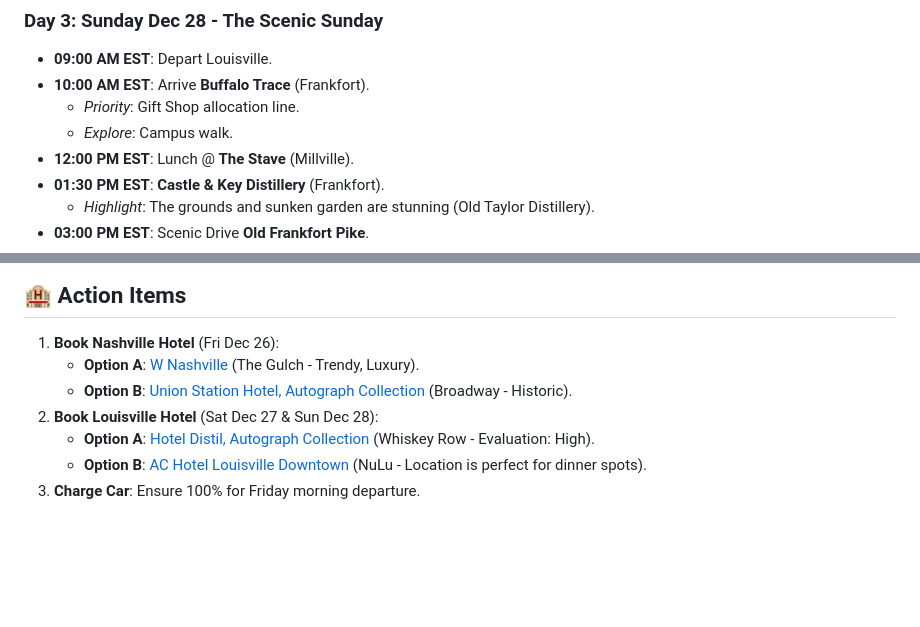
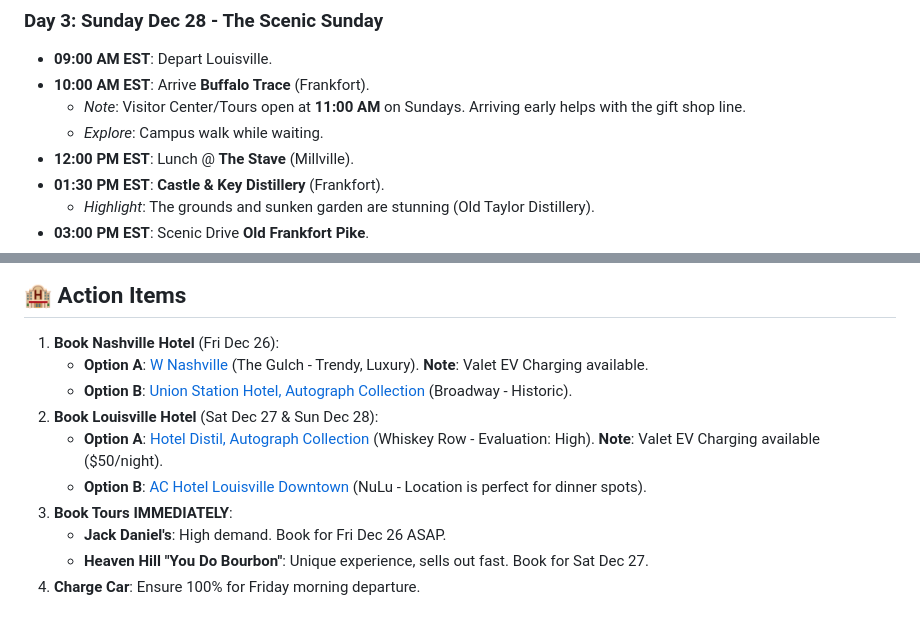
Before and after one commit to razach/grand-tour-2025, a Markdown page: road_trip_plan.md, 2 parts joined by grey strips. Drawn GitHub-style; blank space fills up the shorter version.

Commit message:
Add EV charging notes and booking urgency details

```diff
--- a/road_trip_plan.md
+++ b/road_trip_plan.md
@@ -51,8 +51,8 @@
 ### Day 3: Sunday Dec 28 - The Scenic Sunday
 *   **09:00 AM EST**: Depart Louisville.
 *   **10:00 AM EST**: Arrive **Buffalo Trace** (Frankfort).
-    *   *Priority*: Gift Shop allocation line.
-    *   *Explore*: Campus walk.
+    *   *Note*: Visitor Center/Tours open at **11:00 AM** on Sundays. Arriving early helps with the gift shop line.
+    *   *Explore*: Campus walk while waiting.
 *   **12:00 PM EST**: Lunch @ **The Stave** (Millville).
 *   **01:30 PM EST**: **Castle & Key Distillery** (Frankfort).
     *   *Highlight*: The grounds and sunken garden are stunning (Old Taylor Distillery).
@@ -82,9 +82,12 @@
 
 ## 🏨 Action Items
 1.  **Book Nashville Hotel** (Fri Dec 26):
-    *   **Option A**: [W Nashville](https://www.marriott.com/en-us/hotels/bnanw-w-nashville/overview/) (The Gulch - Trendy, Luxury).
+    *   **Option A**: [W Nashville](https://www.marriott.com/en-us/hotels/bnanw-w-nashville/overview/) (The Gulch - Trendy, Luxury). **Note**: Valet EV Charging available.
     *   **Option B**: [Union Station Hotel, Autograph Collection](https://www.marriott.com/en-us/hotels/bnzx-union-station-hotel-nashville-yards-autograph-collection/overview/) (Broadway - Historic).
 2.  **Book Louisville Hotel** (Sat Dec 27 & Sun Dec 28):
-    *   **Option A**: [Hotel Distil, Autograph Collection](https://www.marriott.com/en-us/hotels/sdfds-hotel-distil-autograph-collection/overview/) (Whiskey Row - Evaluation: High).
+    *   **Option A**: [Hotel Distil, Autograph Collection](https://www.marriott.com/en-us/hotels/sdfds-hotel-distil-autograph-collection/overview/) (Whiskey Row - Evaluation: High). **Note**: Valet EV Charging available ($50/night).
     *   **Option B**: [AC Hotel Louisville Downtown](https://www.marriott.com/en-us/hotels/sdfac-ac-hotel-louisville-downtown/overview/) (NuLu - Location is perfect for dinner spots).
-3.  **Charge Car**: Ensure 100% for Friday morning departure.
+3.  **Book Tours IMMEDIATELY**:
+    *   **Jack Daniel's**: High demand. Book for Fri Dec 26 ASAP.
+    *   **Heaven Hill "You Do Bourbon"**: Unique experience, sells out fast. Book for Sat Dec 27.
+4.  **Charge Car**: Ensure 100% for Friday morning departure.
```
